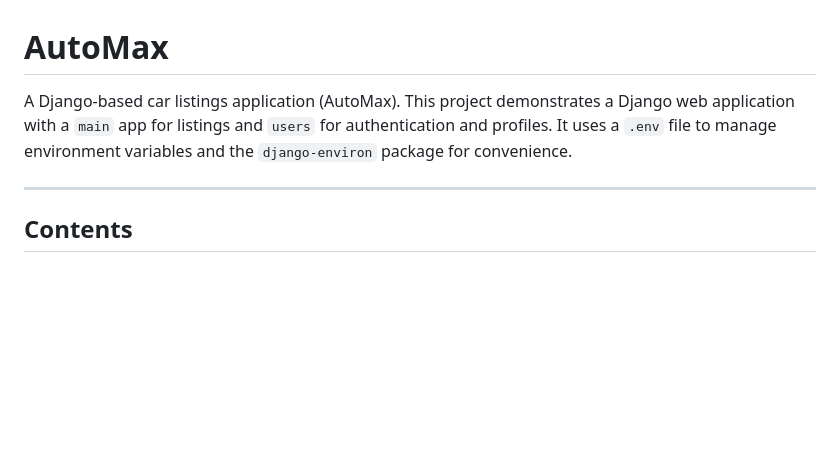
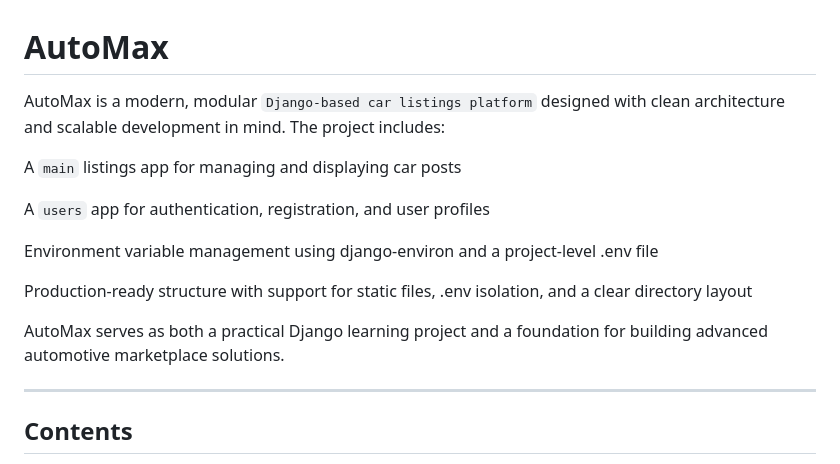
Before and after one commit to VinayMalyala/AutoMax, a Markdown page: README.md, the part around the change. GitHub-like rendering; blank space fills up the shorter version.

Commit message:
Update README file
Expanded project description and features in README.

```diff
--- a/README.md
+++ b/README.md
@@ -1,6 +1,17 @@
 # AutoMax
 
-A Django-based car listings application (AutoMax). This project demonstrates a Django web application with a `main` app for listings and `users` for authentication and profiles. It uses a `.env` file to manage environment variables and the `django-environ` package for convenience.
+AutoMax is a modern, modular `Django-based car listings platform` designed with clean architecture and scalable development in mind.
+The project includes:
+
+A `main` listings app for managing and displaying car posts
+
+A `users` app for authentication, registration, and user profiles
+
+Environment variable management using django-environ and a project-level .env file
+
+Production-ready structure with support for static files, .env isolation, and a clear directory layout
+
+AutoMax serves as both a practical Django learning project and a foundation for building advanced automotive marketplace solutions.
 
 ---
 
```
